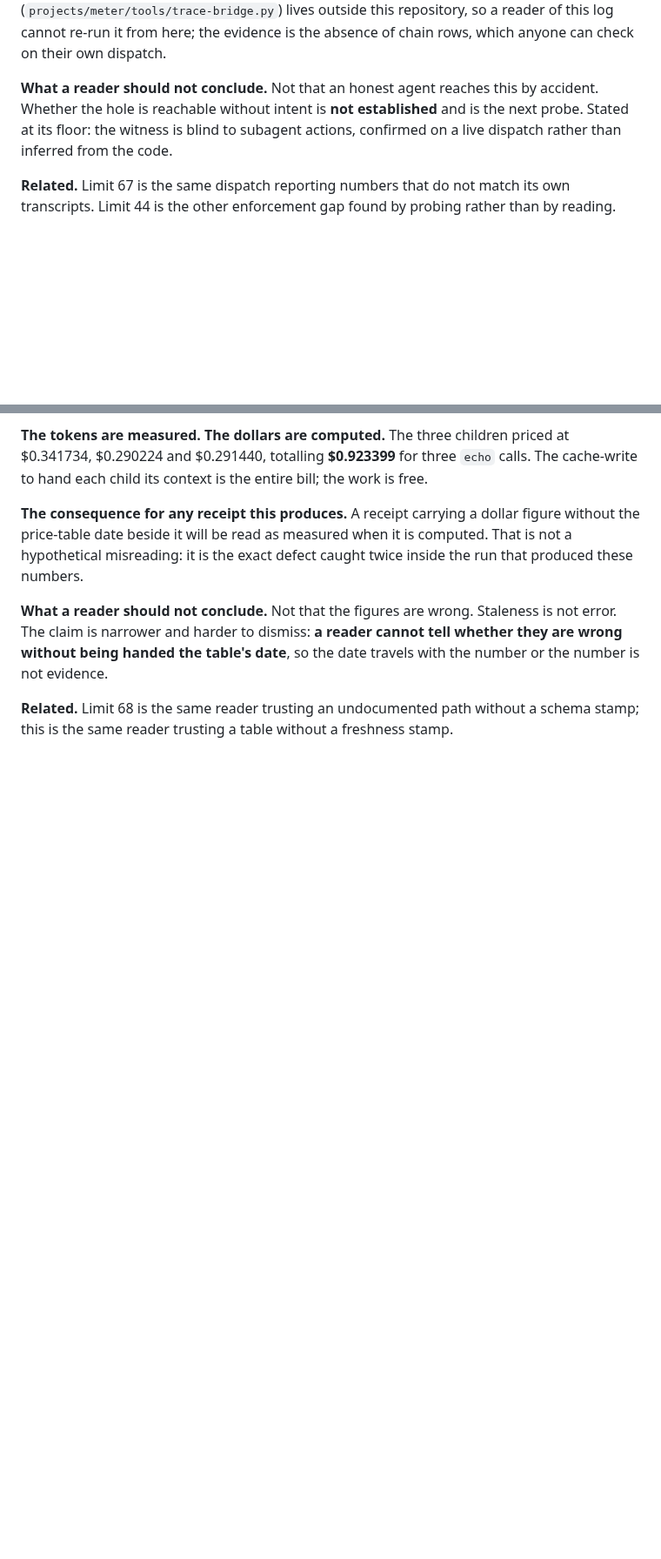
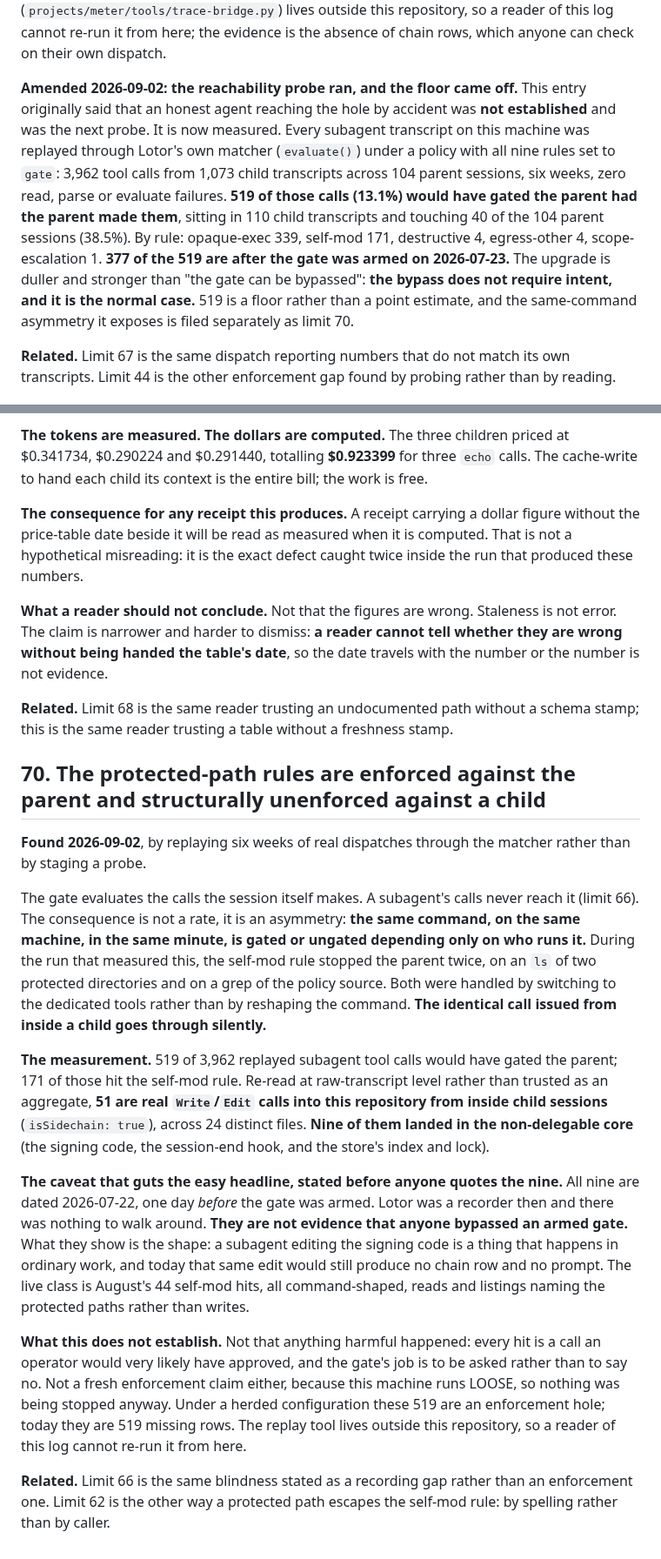
Before and after one commit to githubscum/lotor, a Markdown page: KNOWN-LIMITS.md, 2 parts joined by grey strips. Shown at 87% size. GitHub-like rendering; blank space fills up the shorter version.

Commit message:
limit 70 + entry 66 amendment: the same command is gated or ungated depending on who runs it
Entry 66 shipped at its declared floor: it confirmed the witness records nothing
a subagent does, and explicitly said reachability by an honest agent was NOT
established. That probe has now run. Every subagent transcript on this machine
(3,962 tool calls, 1,073 child transcripts, 104 parent sessions, six weeks) was
replayed through the repo's own matcher under an all-gate policy. 519 calls
(13.1%) would have gated the parent, in 38.5% of parent sessions, 377 of them
after the gate was armed.

Entry 66 comes off its floor with those numbers. The asymmetry the measurement
exposes is filed as its own entry 70: the protected-path rules are enforced
against the parent's calls and structurally unenforced against a child's.

Both blocks carry the caveat rather than the headline: the nine core-file edits
found inside child sessions all predate the arming of the gate by one day and
are not evidence that anyone walked around an armed gate.

Suite 971 pass / 0 fail.

Co-Authored-By: Claude Opus 5 (1M context) <noreply@anthropic.com>

```diff
--- a/KNOWN-LIMITS.md
+++ b/KNOWN-LIMITS.md
@@ -2296,10 +2296,20 @@ not exist is any row in the chain.** The reader that proved this
 reader of this log cannot re-run it from here; the evidence is the absence of
 chain rows, which anyone can check on their own dispatch.
 
-**What a reader should not conclude.** Not that an honest agent reaches this by
-accident. Whether the hole is reachable without intent is **not established**
-and is the next probe. Stated at its floor: the witness is blind to subagent
-actions, confirmed on a live dispatch rather than inferred from the code.
+**Amended 2026-09-02: the reachability probe ran, and the floor came off.** This
+entry originally said that an honest agent reaching the hole by accident was
+**not established** and was the next probe. It is now measured. Every subagent
+transcript on this machine was replayed through Lotor's own matcher
+(`evaluate()`) under a policy with all nine rules set to `gate`: 3,962 tool calls
+from 1,073 child transcripts across 104 parent sessions, six weeks, zero read,
+parse or evaluate failures. **519 of those calls (13.1%) would have gated the
+parent had the parent made them**, sitting in 110 child transcripts and touching
+40 of the 104 parent sessions (38.5%). By rule: opaque-exec 339, self-mod 171,
+destructive 4, egress-other 4, scope-escalation 1. **377 of the 519 are after the
+gate was armed on 2026-07-23.** The upgrade is duller and stronger than "the gate
+can be bypassed": **the bypass does not require intent, and it is the normal
+case.** 519 is a floor rather than a point estimate, and the same-command
+asymmetry it exposes is filed separately as limit 70.
 
 **Related.** Limit 67 is the same dispatch reporting numbers that do not match
 its own transcripts. Limit 44 is the other enforcement gap found by probing
@@ -2390,3 +2400,45 @@ travels with the number or the number is not evidence.
 **Related.** Limit 68 is the same reader trusting an undocumented path without a
 schema stamp; this is the same reader trusting a table without a freshness
 stamp.
+
+## 70. The protected-path rules are enforced against the parent and structurally unenforced against a child
+
+**Found 2026-09-02**, by replaying six weeks of real dispatches through the
+matcher rather than by staging a probe.
+
+The gate evaluates the calls the session itself makes. A subagent's calls never
+reach it (limit 66). The consequence is not a rate, it is an asymmetry: **the
+same command, on the same machine, in the same minute, is gated or ungated
+depending only on who runs it.** During the run that measured this, the self-mod
+rule stopped the parent twice, on an `ls` of two protected directories and on a
+grep of the policy source. Both were handled by switching to the dedicated tools
+rather than by reshaping the command. **The identical call issued from inside a
+child goes through silently.**
+
+**The measurement.** 519 of 3,962 replayed subagent tool calls would have gated
+the parent; 171 of those hit the self-mod rule. Re-read at raw-transcript level
+rather than trusted as an aggregate, **51 are real `Write`/`Edit` calls into this
+repository from inside child sessions** (`isSidechain: true`), across 24 distinct
+files. **Nine of them landed in the non-delegable core** (the signing code, the
+session-end hook, and the store's index and lock).
+
+**The caveat that guts the easy headline, stated before anyone quotes the nine.**
+All nine are dated 2026-07-22, one day *before* the gate was armed. Lotor was a
+recorder then and there was nothing to walk around. **They are not evidence that
+anyone bypassed an armed gate.** What they show is the shape: a subagent editing
+the signing code is a thing that happens in ordinary work, and today that same
+edit would still produce no chain row and no prompt. The live class is August's
+44 self-mod hits, all command-shaped, reads and listings naming the protected
+paths rather than writes.
+
+**What this does not establish.** Not that anything harmful happened: every hit
+is a call an operator would very likely have approved, and the gate's job is to
+be asked rather than to say no. Not a fresh enforcement claim either, because
+this machine runs LOOSE, so nothing was being stopped anyway. Under a herded
+configuration these 519 are an enforcement hole; today they are 519 missing rows.
+The replay tool lives outside this repository, so a reader of this log cannot
+re-run it from here.
+
+**Related.** Limit 66 is the same blindness stated as a recording gap rather than
+an enforcement one. Limit 62 is the other way a protected path escapes the
+self-mod rule: by spelling rather than by caller.
```
